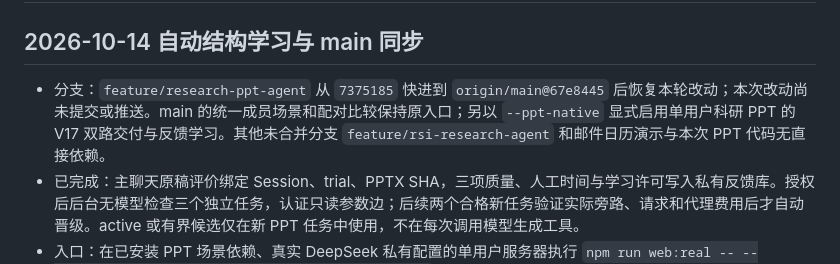
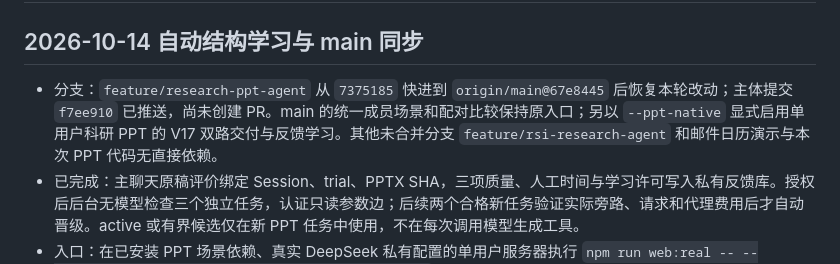
Before and after one commit to jingyio/DeepSeek-Harless, a Markdown page: docs/handoffs/research_ppt.md, the part around the change. GitHub-like rendering.

Commit message:
更新科研PPT交接提交状态

```diff
--- a/docs/handoffs/research_ppt.md
+++ b/docs/handoffs/research_ppt.md
@@ -2,7 +2,7 @@
 
 ## 2026-10-14 自动结构学习与 main 同步
 
-- 分支：`feature/research-ppt-agent` 从 `7375185` 快进到 `origin/main@67e8445` 后恢复本轮改动；本次改动尚未提交或推送。main 的统一成员场景和配对比较保持原入口；另以 `--ppt-native` 显式启用单用户科研 PPT 的 V17 双路交付与反馈学习。其他未合并分支 `feature/rsi-research-agent` 和邮件日历演示与本次 PPT 代码无直接依赖。
+- 分支：`feature/research-ppt-agent` 从 `7375185` 快进到 `origin/main@67e8445` 后恢复本轮改动；主体提交 `f7ee910` 已推送，尚未创建 PR。main 的统一成员场景和配对比较保持原入口；另以 `--ppt-native` 显式启用单用户科研 PPT 的 V17 双路交付与反馈学习。其他未合并分支 `feature/rsi-research-agent` 和邮件日历演示与本次 PPT 代码无直接依赖。
 - 已完成：主聊天原稿评价绑定 Session、trial、PPTX SHA，三项质量、人工时间与学习许可写入私有反馈库。授权后后台无模型检查三个独立任务，认证只读参数边；后续两个合格新任务验证实际旁路、请求和代理费用后才自动晋级。active 或有界候选仅在新 PPT 任务中使用，不在每次调用模型生成工具。
 - 入口：在已安装 PPT 场景依赖、真实 DeepSeek 私有配置的单用户服务器执行 `npm run web:real -- --scenario ppt --ppt-native --ppt-run-budget-usd 3`。未加开关时走 main 的统一场景路径；成员预算 broker 明确拒绝此专用入口。`/ppt` 保留备用，原生聊天只返回优化稿和评价表，普通组账本后台保存。
 - 已验证：最新 main 合并后的服务器隔离副本根仓库 Python 668 通过/193 跳过、Node 449 通过/3 跳过；PPT Python 312 通过/1 跳过、Node 120 通过；`npm run smoke` 通过且 0 付费请求，日志在隔离副本 `.local/test-logs/*-2f4c8d2.log`。单用户 `--ppt-native` 在隔离副本以无效占位密钥完成无模型启动，鉴权接口返回预期 401；尚未做合并后带真实密钥的主聊天路由验收。Motif 预检回退现在重新冻结普通模式参数，定向 26 项测试通过。旧基点的真实 15 页生成、下载与第 4 页同稿修改记录见 `docs/experiments/research-ppt-frontend-rsi-20261014.md`；该任务优化组总费用比普通组高 6.2%，没有新增 verified skip 或人工质量评价，不能宣称新 RSI 降本。
```
